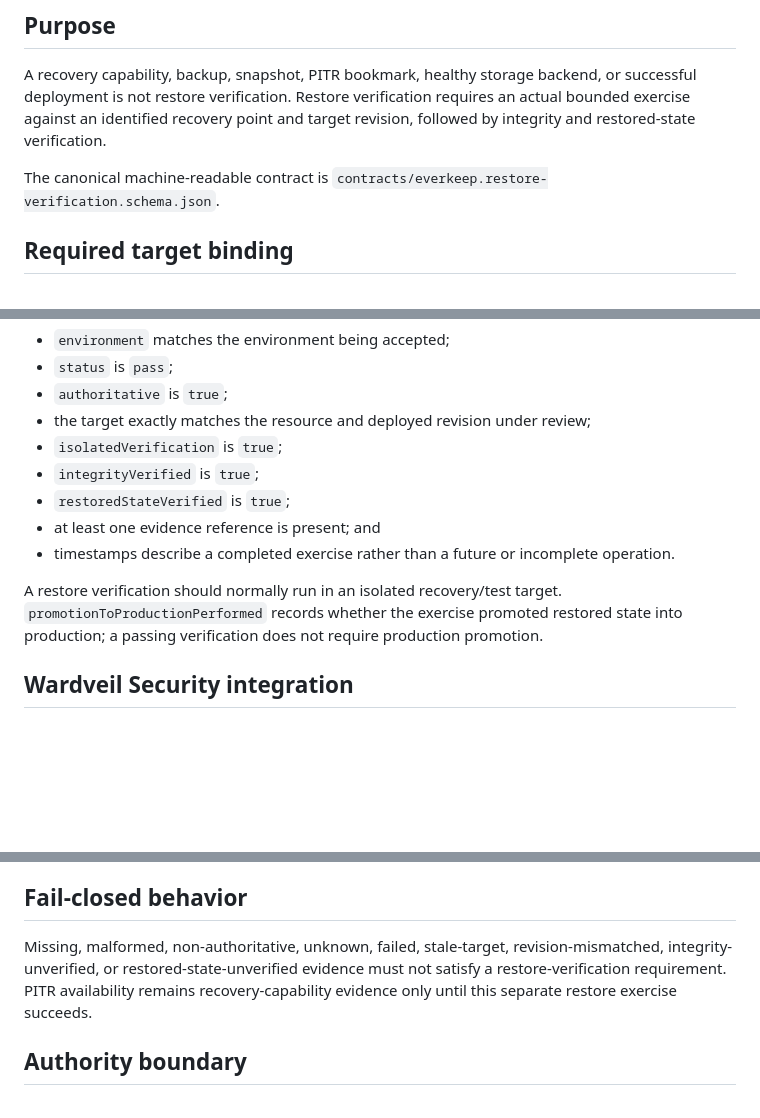
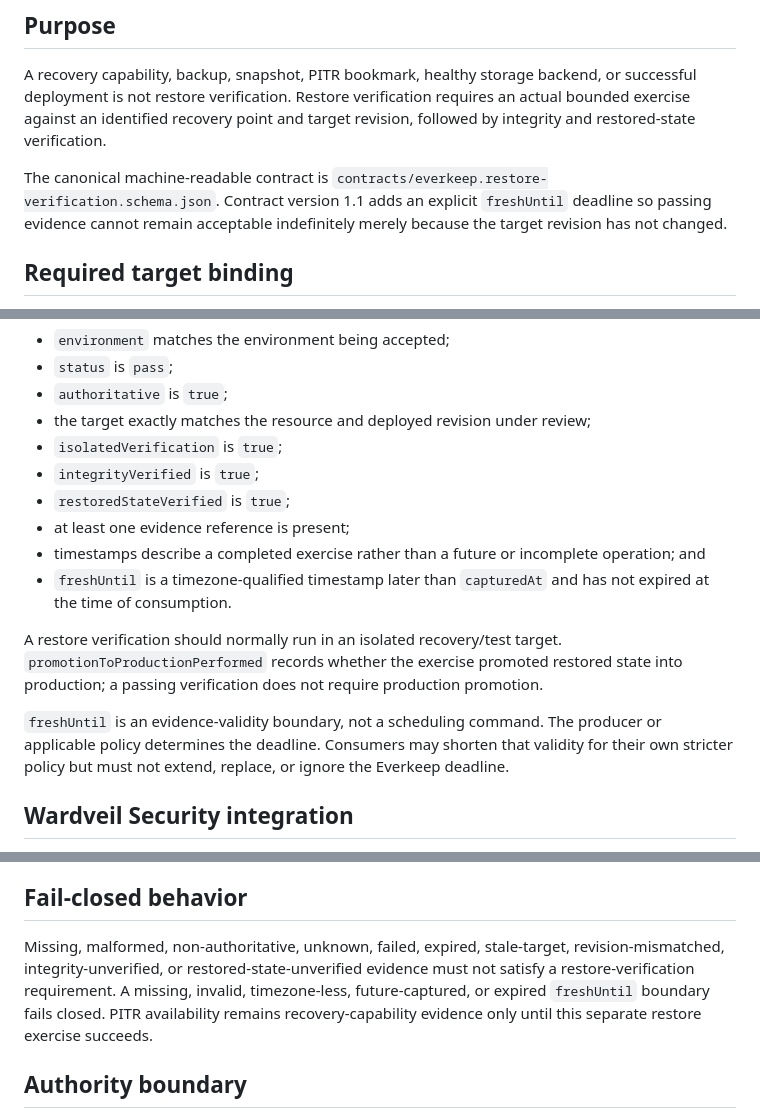
Before and after one commit to GoreeCloud/everkeep, a Markdown page: docs/RESTORE-VERIFICATION.md, 3 parts joined by grey strips. Rendered like a GitHub page; blank space fills up the shorter version.

Commit message:
Document restore verification freshness boundary

```diff
--- a/docs/RESTORE-VERIFICATION.md
+++ b/docs/RESTORE-VERIFICATION.md
@@ -6,7 +6,7 @@ Everkeep owns GoreeCloud recovery and restore-verification authority. This contr
 
 A recovery capability, backup, snapshot, PITR bookmark, healthy storage backend, or successful deployment is not restore verification. Restore verification requires an actual bounded exercise against an identified recovery point and target revision, followed by integrity and restored-state verification.
 
-The canonical machine-readable contract is `contracts/everkeep.restore-verification.schema.json`.
+The canonical machine-readable contract is `contracts/everkeep.restore-verification.schema.json`. Contract version 1.1 adds an explicit `freshUntil` deadline so passing evidence cannot remain acceptable indefinitely merely because the target revision has not changed.
 
 ## Required target binding
 
@@ -23,10 +23,13 @@ A consumer may treat a restore verification as passed only when all of the follo
 - `isolatedVerification` is `true`;
 - `integrityVerified` is `true`;
 - `restoredStateVerified` is `true`;
-- at least one evidence reference is present; and
-- timestamps describe a completed exercise rather than a future or incomplete operation.
+- at least one evidence reference is present;
+- timestamps describe a completed exercise rather than a future or incomplete operation; and
+- `freshUntil` is a timezone-qualified timestamp later than `capturedAt` and has not expired at the time of consumption.
 
 A restore verification should normally run in an isolated recovery/test target. `promotionToProductionPerformed` records whether the exercise promoted restored state into production; a passing verification does not require production promotion.
+
+`freshUntil` is an evidence-validity boundary, not a scheduling command. The producer or applicable policy determines the deadline. Consumers may shorten that validity for their own stricter policy but must not extend, replace, or ignore the Everkeep deadline.
 
 ## Wardveil Security integration
 
@@ -41,7 +44,7 @@ For the Wardveil Cloudflare persistence runtime, the intended target values are:
 
 ## Fail-closed behavior
 
-Missing, malformed, non-authoritative, unknown, failed, stale-target, revision-mismatched, integrity-unverified, or restored-state-unverified evidence must not satisfy a restore-verification requirement. PITR availability remains recovery-capability evidence only until this separate restore exercise succeeds.
+Missing, malformed, non-authoritative, unknown, failed, expired, stale-target, revision-mismatched, integrity-unverified, or restored-state-unverified evidence must not satisfy a restore-verification requirement. A missing, invalid, timezone-less, future-captured, or expired `freshUntil` boundary fails closed. PITR availability remains recovery-capability evidence only until this separate restore exercise succeeds.
 
 ## Authority boundary
 
```
